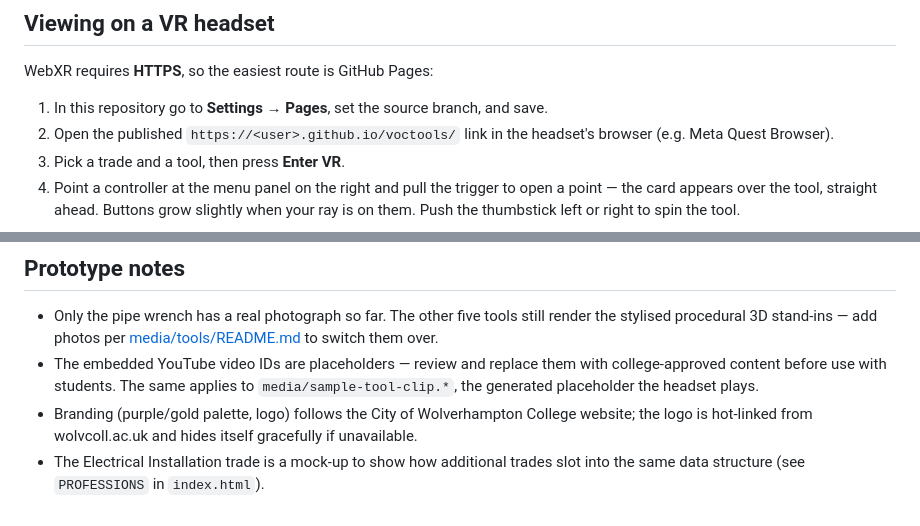
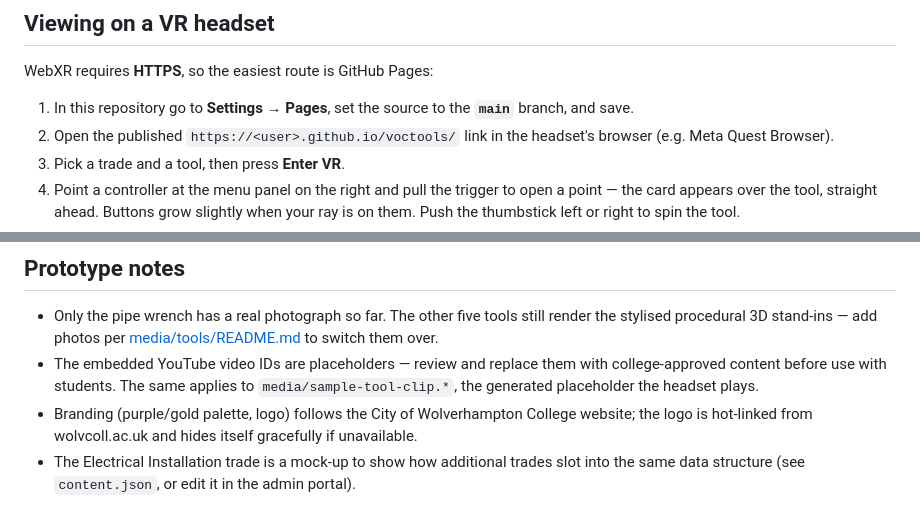
Before and after one commit to techntel4u/voctools, a Markdown page: README.md, 2 parts joined by grey strips. GitHub-like rendering.

Commit message:
Point the documentation at the main branch
main now exists and carries the full history, so Pages and the admin
portal should both use it rather than the long development branch name.

Also corrects a stale note pointing at a PROFESSIONS constant that no
longer exists; that data moved to content.json.

Co-Authored-By: Claude Opus 5 <noreply@anthropic.com>
Claude-Session: https://claude.ai/code/session_01JKE6ZQa3sRVZWyCy7bRVbv

```diff
--- a/README.md
+++ b/README.md
@@ -57,7 +57,7 @@ A student in the headset never has to take it off: the VR menu's **Change tool o
 
 WebXR requires **HTTPS**, so the easiest route is GitHub Pages:
 
-1. In this repository go to **Settings → Pages**, set the source branch, and save.
+1. In this repository go to **Settings → Pages**, set the source to the **`main`** branch, and save.
 2. Open the published `https://<user>.github.io/voctools/` link in the headset's browser (e.g. Meta Quest Browser).
 3. Pick a trade and a tool, then press **Enter VR**.
 4. Point a controller at the menu panel on the right and pull the trigger to open a point — the card appears over the tool, straight ahead. Buttons grow slightly when your ray is on them. Push the thumbstick left or right to spin the tool.
@@ -79,4 +79,4 @@ python3 -m http.server 8000
 - Only the pipe wrench has a real photograph so far. The other five tools still render the stylised procedural 3D stand-ins — add photos per [media/tools/README.md](media/tools/README.md) to switch them over.
 - The embedded YouTube video IDs are placeholders — review and replace them with college-approved content before use with students. The same applies to `media/sample-tool-clip.*`, the generated placeholder the headset plays.
 - Branding (purple/gold palette, logo) follows the City of Wolverhampton College website; the logo is hot-linked from wolvcoll.ac.uk and hides itself gracefully if unavailable.
-- The Electrical Installation trade is a mock-up to show how additional trades slot into the same data structure (see `PROFESSIONS` in `index.html`).
+- The Electrical Installation trade is a mock-up to show how additional trades slot into the same data structure (see `content.json`, or edit it in the admin portal).
```
Also changed, not shown: ADMIN.md (+1 -1 lines).
